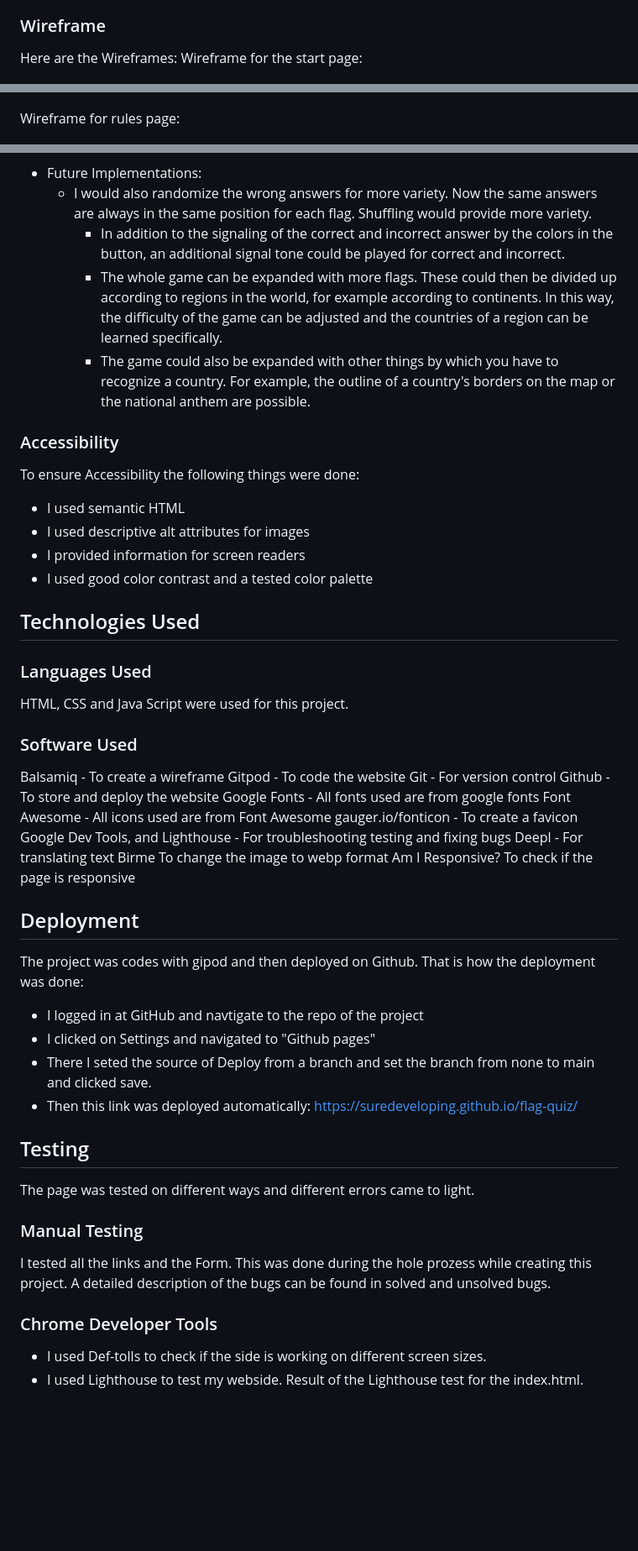
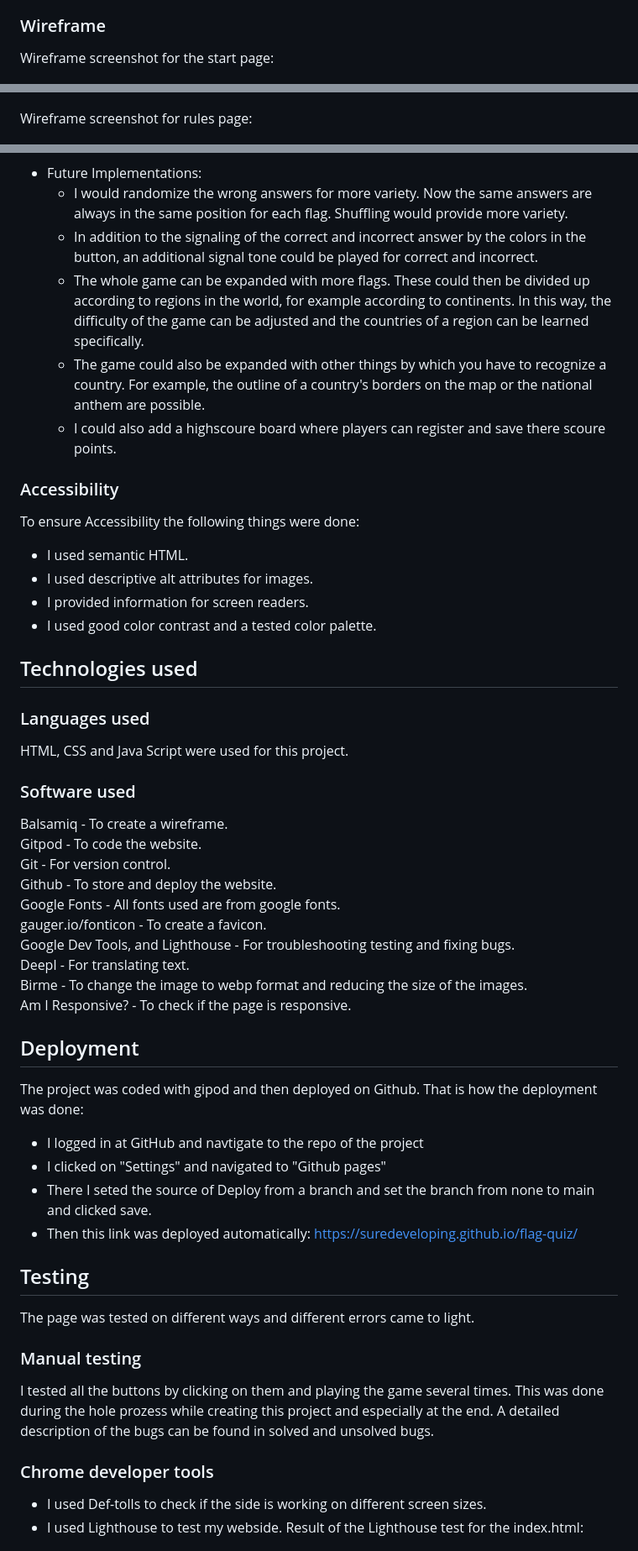
Before and after one commit to SureDeveloping/Flag-Quiz, a Markdown page: README.md, 3 parts joined by grey strips. Shown: that part at 84% size. Drawn GitHub-style; blank space fills up the shorter version.

Commit message:
Fixed formatting and typos and made finale corrections to the readme.

```diff
--- a/README.md
+++ b/README.md
@@ -76,10 +80,9 @@ The other Images are Designed by Allexxandar / Freepik
 ### Wireframe
-Here are the Wireframes:
-Wireframe for the start page:
+Wireframe screenshot for the start page:
 
 ![wireframe start page](assets/images/readme/wireframe-start.png "Wireframe from Start page")
 
-Wireframe for rules page:
+Wireframe screenshot for rules page:
 
 ![Wireframe from Rules page](assets/images/readme/wireframe-rules.png "Wireframe from Rules page")
 
@@ -117,45 +126,45 @@ After the last question or flag, the player is shown this as a message. He is as
 ![Screenshort of the end of game text](assets/images/readme/game-end.png "Screenshort of the end of game text")
 
 - Future Implementations:
-  - I would also randomize the wrong answers for more variety. Now the same answers are always in the same position for each flag. Shuffling would provide more variety.
-    - In addition to the signaling of the correct and incorrect answer by the colors in the button, an additional signal tone could be played for correct and incorrect.
-    - The whole game can be expanded with more flags. These could then be divided up according to regions in the world, for example according to continents. In this way, the difficulty of the game can be adjusted and the countries of a region can be learned specifically.
-    - The game could also be expanded with other things by which you have to recognize a country. For example, the outline of a country's borders on the map or the national anthem are possible.
+  - I would randomize the wrong answers for more variety. Now the same answers are always in the same position for each flag. Shuffling would provide more variety.
+  - In addition to the signaling of the correct and incorrect answer by the colors in the button, an additional signal tone could be played for correct and incorrect.
+  - The whole game can be expanded with more flags. These could then be divided up according to regions in the world, for example according to continents. In this way, the difficulty of the game can be adjusted and the countries of a region can be learned specifically.
+  - The game could also be expanded with other things by which you have to recognize a country. For example, the outline of a country's borders on the map or the national anthem are possible.
+  - I could also add a highscoure board where players can register and save there scoure points.
 ### Accessibility
 To ensure Accessibility the following things were done:
-- I used semantic HTML
-- I used descriptive alt attributes for images
-- I provided information for screen readers
-- I used good color contrast and a tested color palette
-## Technologies Used
-### Languages Used
+- I used semantic HTML.
+- I used descriptive alt attributes for images.
+- I provided information for screen readers.
+- I used good color contrast and a tested color palette.
+## Technologies used
+### Languages used
 HTML, CSS and Java Script were used for this project.
-### Software Used
-Balsamiq - To create a wireframe
-Gitpod - To code the website
-Git - For version control
-Github - To store and deploy the website
-Google Fonts - All fonts used are from google fonts
-Font Awesome - All icons used are from Font Awesome
-gauger.io/fonticon - To create a favicon
-Google Dev Tools, and Lighthouse - For troubleshooting testing and fixing bugs
-Deepl - For translating text
-Birme To change the image to webp format
-Am I Responsive? To check if the page is responsive
+### Software used
+Balsamiq - To create a wireframe. <br>
+Gitpod - To code the website. <br>
+Git - For version control. <br>
+Github - To store and deploy the website. <br>
+Google Fonts - All fonts used are from google fonts. <br>
+gauger.io/fonticon - To create a favicon. <br>
+Google Dev Tools, and Lighthouse - For troubleshooting testing and fixing bugs. <br>
+Deepl - For translating text. <br>
+Birme - To change the image to webp format and reducing the size of the images. <br>
+Am I Responsive? - To check if the page is responsive. <br>
 ## Deployment
-The project was codes with gipod and then deployed on Github. That is how the deployment was done:
+The project was coded with gipod and then deployed on Github. That is how the deployment was done:
 - I logged in at GitHub and navtigate to the repo of the project
-- I clicked on Settings and navigated to "Github pages"
+- I clicked on "Settings" and navigated to "Github pages"
 - There I seted the source of Deploy from a branch and set the branch from none to main and clicked save.
 - Then this link was deployed automatically: https://suredeveloping.github.io/flag-quiz/
 ## Testing
 The page was tested on different ways and different errors came to light.
-### Manual Testing
-I tested all the links and the Form. This was done during the hole prozess while creating this project. A detailed description of the bugs can be found in solved and unsolved bugs.
-### Chrome Developer Tools
+### Manual testing
+I tested all the buttons by clicking on them and playing the game several times. This was done during the hole prozess while creating this project and especially at the end. A detailed description of the bugs can be found in solved and unsolved bugs.
+### Chrome developer tools
 - I used Def-tolls to check if the side is working on different screen sizes.
 - I used Lighthouse to test my webside.
-Result of the Lighthouse test for the index.html.
+Result of the Lighthouse test for the index.html:
 
 ![Screenshort lighthouse test for the index.html](assets/images/readme/lh-index.png "Screenshort lighthouse test for the index.html")
 
```
Also changed, not shown: other parts of README.md (+82 -70 lines), assets/images/readme/hover.png (added).
